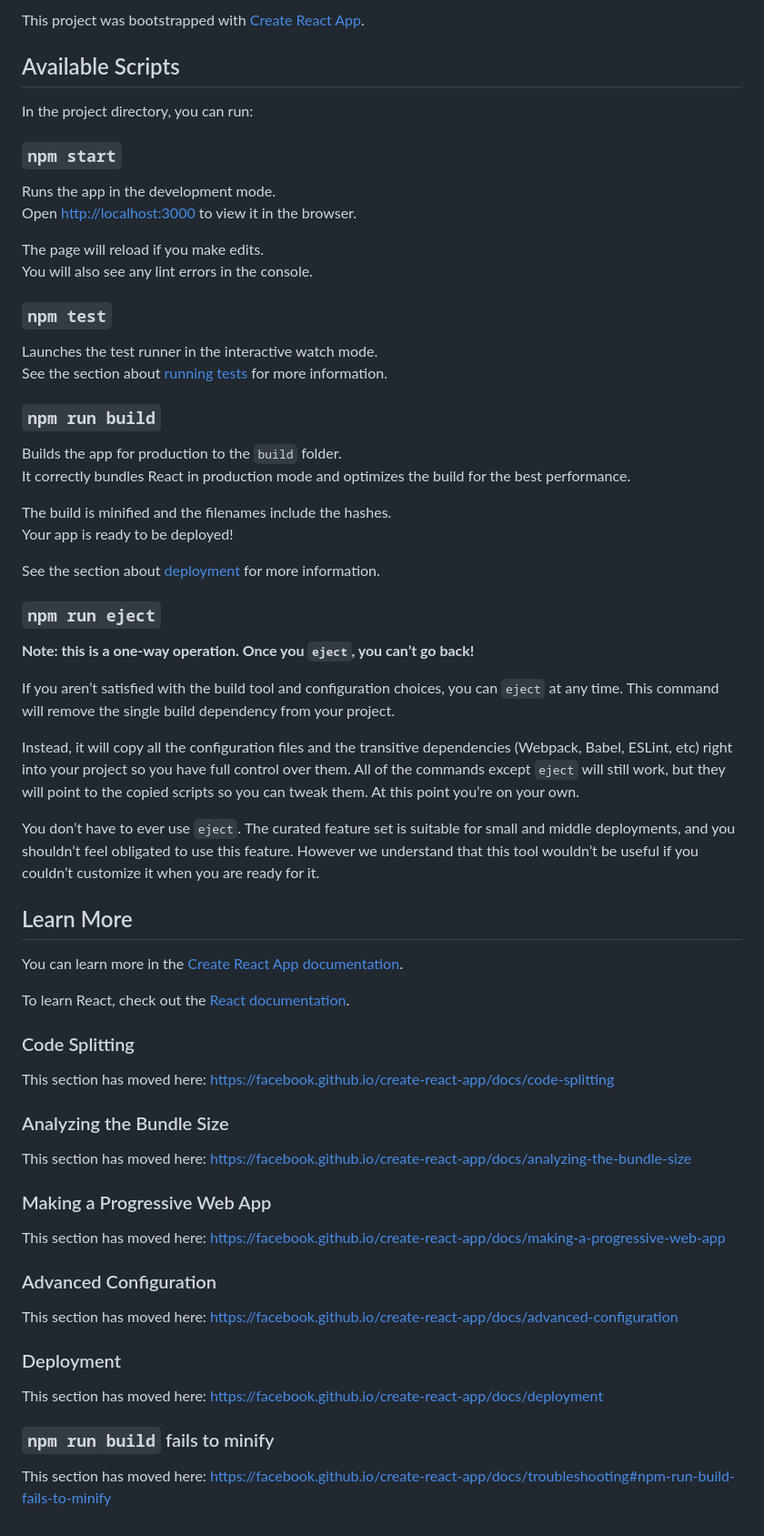
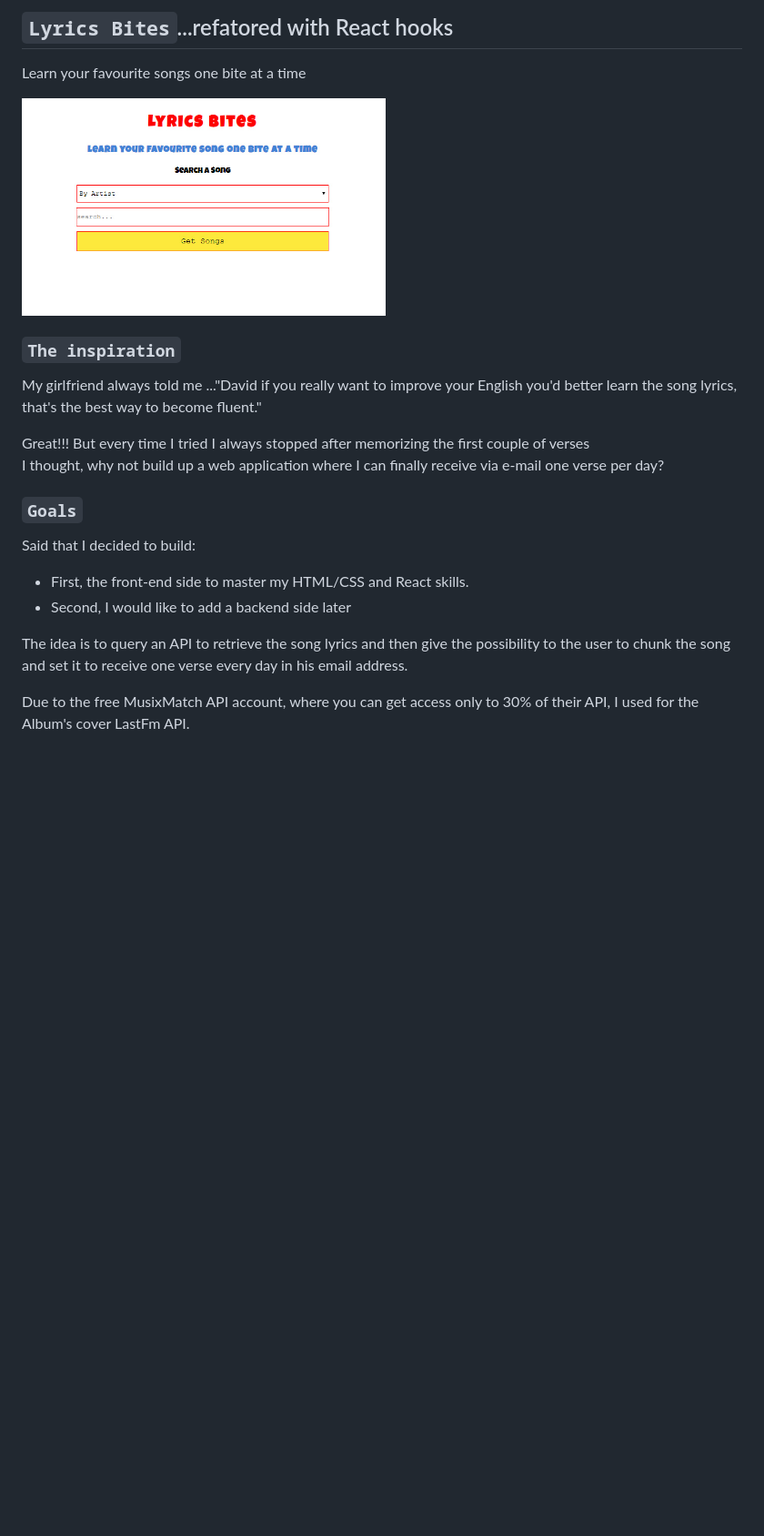
Before and after one commit to Banjer71/lyrics-bites-refactored, a Markdown page: README.md, the part around the change. Shown at 91% size. GitHub-like rendering; pictures changed too: lyrics_bites.jpg (added); blank space fills up the shorter version.

Commit message:
add description on the README

```diff
--- a/README.md
+++ b/README.md
@@ -1,68 +1,24 @@
-This project was bootstrapped with [Create React App](https://github.com/facebook/create-react-app).
+## `Lyrics Bites`...refatored with React hooks
 
-## Available Scripts
+Learn your favourite songs one bite at a time
 
-In the project directory, you can run:
+<img src='lyrics_bites.jpg' width="400">
 
-### `npm start`
+### `The inspiration`
 
-Runs the app in the development mode.<br />
-Open [http://localhost:3000](http://localhost:3000) to view it in the browser.
+My girlfriend always told me ..."David if you really want to improve your English you'd better learn the song lyrics, <br/>
+that's the best way to become fluent."<br />
 
-The page will reload if you make edits.<br />
-You will also see any lint errors in the console.
+Great!!! But every time I tried I always stopped after memorizing the first couple of verses<br/>
+I thought, why not build up a web application where I can finally receive via e-mail one verse per day?<br/>
 
-### `npm test`
+### `Goals`
 
-Launches the test runner in the interactive watch mode.<br />
-See the section about [running tests](https://facebook.github.io/create-react-app/docs/running-tests) for more information.
+Said that I decided to build:
+- First, the front-end side to master my HTML/CSS and React skills.<br/>
+- Second, I would like to add a backend side later<br/>
 
-### `npm run build`
+The idea is to query an API to retrieve the song lyrics and then give the possibility to the user to chunk the song<br/>
+and set it to receive one verse every day in his email address.<br/>
 
-Builds the app for production to the `build` folder.<br />
-It correctly bundles React in production mode and optimizes the build for the best performance.
-
-The build is minified and the filenames include the hashes.<br />
-Your app is ready to be deployed!
-
-See the section about [deployment](https://facebook.github.io/create-react-app/docs/deployment) for more information.
-
-### `npm run eject`
-
-**Note: this is a one-way operation. Once you `eject`, you can’t go back!**
-
-If you aren’t satisfied with the build tool and configuration choices, you can `eject` at any time. This command will remove the single build dependency from your project.
-
-Instead, it will copy all the configuration files and the transitive dependencies (Webpack, Babel, ESLint, etc) right into your project so you have full control over them. All of the commands except `eject` will still work, but they will point to the copied scripts so you can tweak them. At this point you’re on your own.
-
-You don’t have to ever use `eject`. The curated feature set is suitable for small and middle deployments, and you shouldn’t feel obligated to use this feature. However we understand that this tool wouldn’t be useful if you couldn’t customize it when you are ready for it.
-
-## Learn More
-
-You can learn more in the [Create React App documentation](https://facebook.github.io/create-react-app/docs/getting-started).
-
-To learn React, check out the [React documentation](https://reactjs.org/).
-
-### Code Splitting
-
-This section has moved here: https://facebook.github.io/create-react-app/docs/code-splitting
-
-### Analyzing the Bundle Size
-
-This section has moved here: https://facebook.github.io/create-react-app/docs/analyzing-the-bundle-size
-
-### Making a Progressive Web App
-
-This section has moved here: https://facebook.github.io/create-react-app/docs/making-a-progressive-web-app
-
-### Advanced Configuration
-
-This section has moved here: https://facebook.github.io/create-react-app/docs/advanced-configuration
-
-### Deployment
-
-This section has moved here: https://facebook.github.io/create-react-app/docs/deployment
-
-### `npm run build` fails to minify
-
-This section has moved here: https://facebook.github.io/create-react-app/docs/troubleshooting#npm-run-build-fails-to-minify
+Due to the free MusixMatch API account, where you can get access only to 30% of their API, I used for the Album's cover LastFm API.
```
Also changed, not shown: 1 other file.
